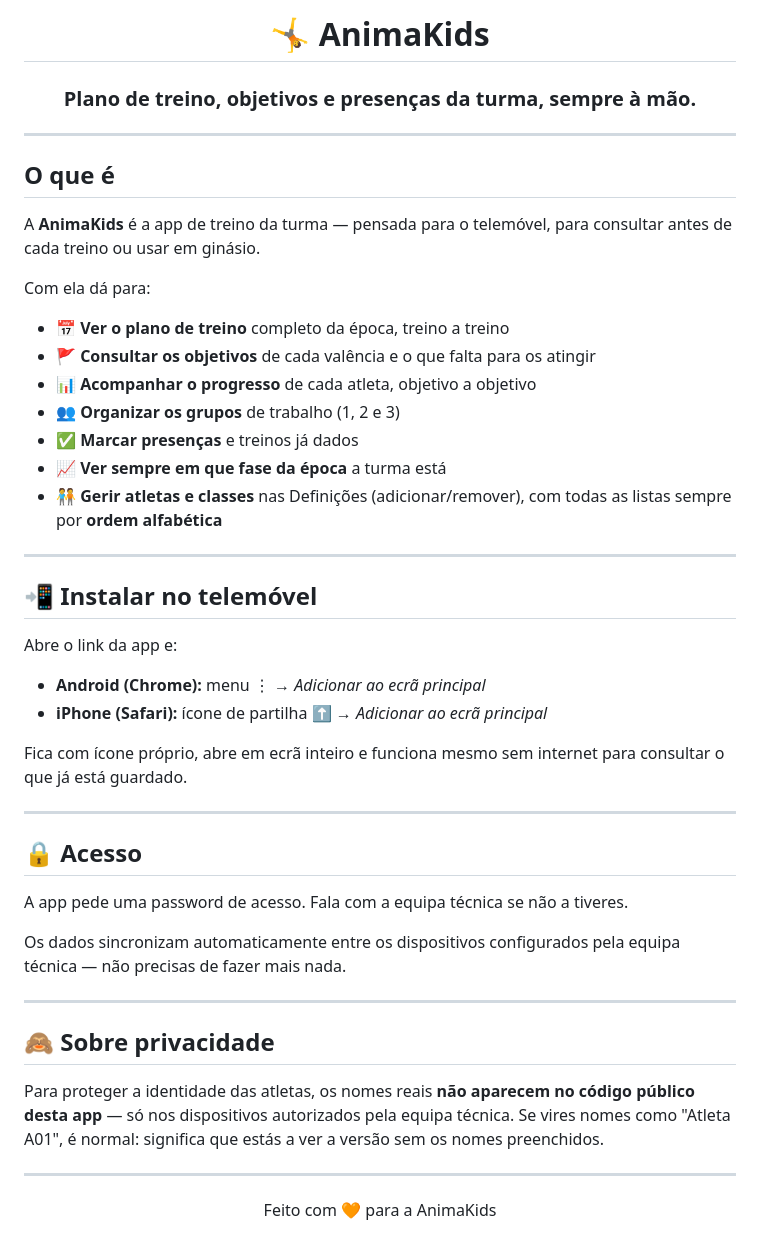
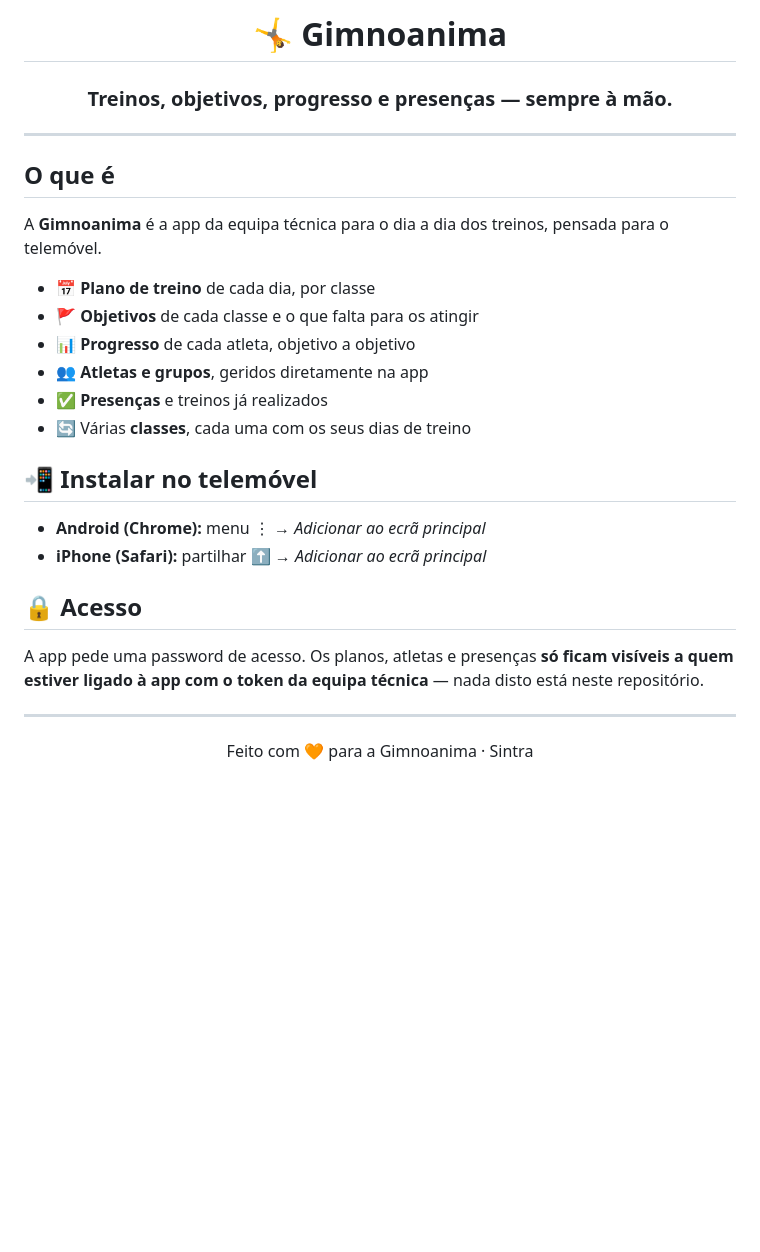
Before and after one commit to djandrevilela/animakids, a Markdown page: README.md, the part around the change. GitHub-like rendering; blank space fills up the shorter version.

Commit message:
Update to gimnoanima app

```diff
--- a/README.md
+++ b/README.md
@@ -1,8 +1,8 @@
 <div align="center">
 
-# 🤸 AnimaKids
+# 🤸 Gimnoanima
 
-### Plano de treino, objetivos e presenças da turma, sempre à mão.
+### Treinos, objetivos, progresso e presenças — sempre à mão.
 
 </div>
 
@@ -10,54 +10,28 @@
 
 ## O que é
 
-A **AnimaKids** é a app de treino da turma — pensada para o telemóvel,
-para consultar antes de cada treino ou usar em ginásio.
+A **Gimnoanima** é a app da equipa técnica para o dia a dia dos treinos, pensada para o telemóvel.
 
-Com ela dá para:
-
-- 📅 **Ver o plano de treino** completo da época, treino a treino
-- 🚩 **Consultar os objetivos** de cada valência e o que falta para os atingir
-- 📊 **Acompanhar o progresso** de cada atleta, objetivo a objetivo
-- 👥 **Organizar os grupos** de trabalho (1, 2 e 3)
-- ✅ **Marcar presenças** e treinos já dados
-- 📈 **Ver sempre em que fase da época** a turma está
-- 🧑‍🤝‍🧑 **Gerir atletas e classes** nas Definições (adicionar/remover), com todas as listas sempre por **ordem alfabética**
-
----
+- 📅 **Plano de treino** de cada dia, por classe
+- 🚩 **Objetivos** de cada classe e o que falta para os atingir
+- 📊 **Progresso** de cada atleta, objetivo a objetivo
+- 👥 **Atletas e grupos**, geridos diretamente na app
+- ✅ **Presenças** e treinos já realizados
+- 🔄 Várias **classes**, cada uma com os seus dias de treino
 
 ## 📲 Instalar no telemóvel
 
-Abre o link da app e:
-
 - **Android (Chrome):** menu ⋮ → *Adicionar ao ecrã principal*
-- **iPhone (Safari):** ícone de partilha ⬆️ → *Adicionar ao ecrã principal*
-
-Fica com ícone próprio, abre em ecrã inteiro e funciona mesmo sem internet
-para consultar o que já está guardado.
-
----
+- **iPhone (Safari):** partilhar ⬆️ → *Adicionar ao ecrã principal*
 
 ## 🔒 Acesso
 
-A app pede uma password de acesso. Fala com a equipa técnica se não a
-tiveres.
-
-Os dados sincronizam automaticamente entre os dispositivos configurados
-pela equipa técnica — não precisas de fazer mais nada.
-
----
-
-## 🙈 Sobre privacidade
-
-Para proteger a identidade das atletas, os nomes reais **não aparecem no
-código público desta app** — só nos dispositivos autorizados pela equipa
-técnica. Se vires nomes como "Atleta A01", é normal: significa que estás
-a ver a versão sem os nomes preenchidos.
+A app pede uma password de acesso. Os planos, atletas e presenças **só ficam visíveis a quem estiver ligado à app com o token da equipa técnica** — nada disto está neste repositório.
 
 ---
 
 <div align="center">
 
-Feito com 🧡 para a AnimaKids
+Feito com 🧡 para a Gimnoanima · Sintra
 
 </div>
```
Also changed, not shown: icons/icon-180.png, icons/icon-192.png, icons/icon-512.png, icons/logo.png (added), 7 other files.
